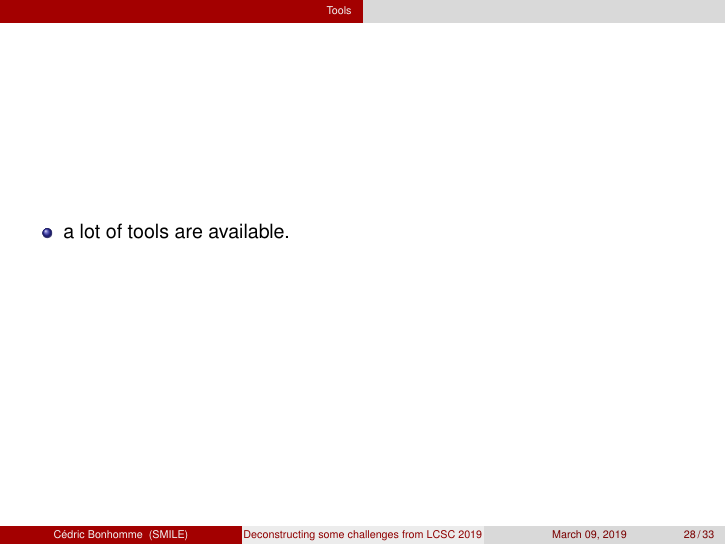
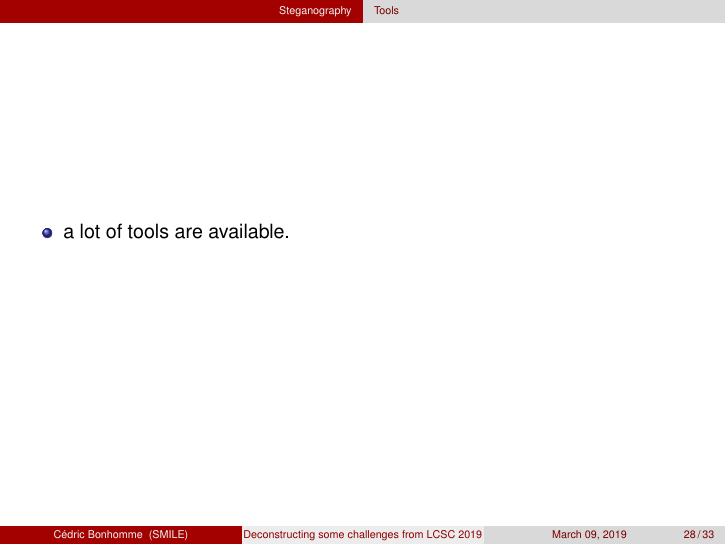
Before and after one commit to CSCLuxembourg/deconstructing_some_challenges_ECSCL_2019, LaTeX slides (deconstructing_some_challenges.tex): page 28 of 33. Compiled offline with pdfLaTeX.

Commit message:
fixed section level

```diff
--- a/deconstructing_some_challenges.tex
+++ b/deconstructing_some_challenges.tex
@@ -417,7 +417,7 @@ $ stegano-lsb-set reveal -i Sergei.png -g fibonacci -s 9
 \end{lstlisting}
 \end{frame}
 
-\section{Tools}
+\subsection{Tools}
 \begin{frame}
 \frametitle{}
 \begin{itemize}
```
